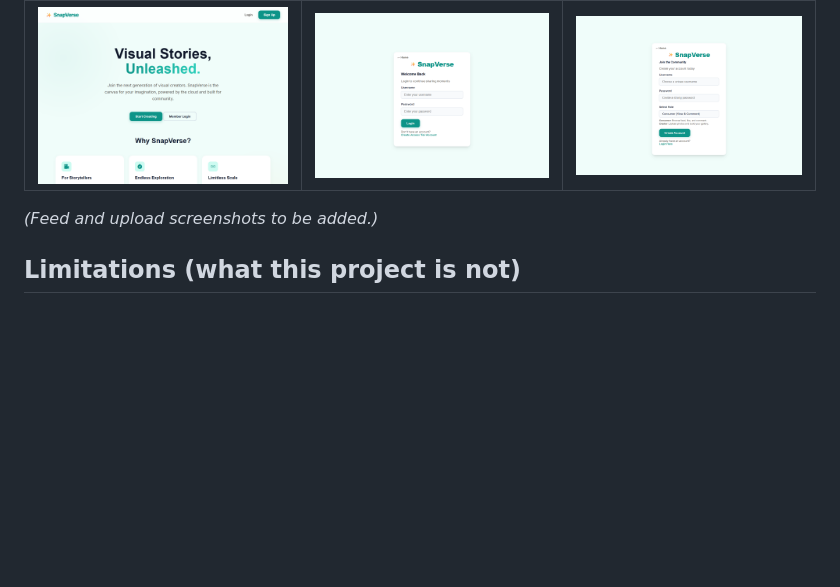
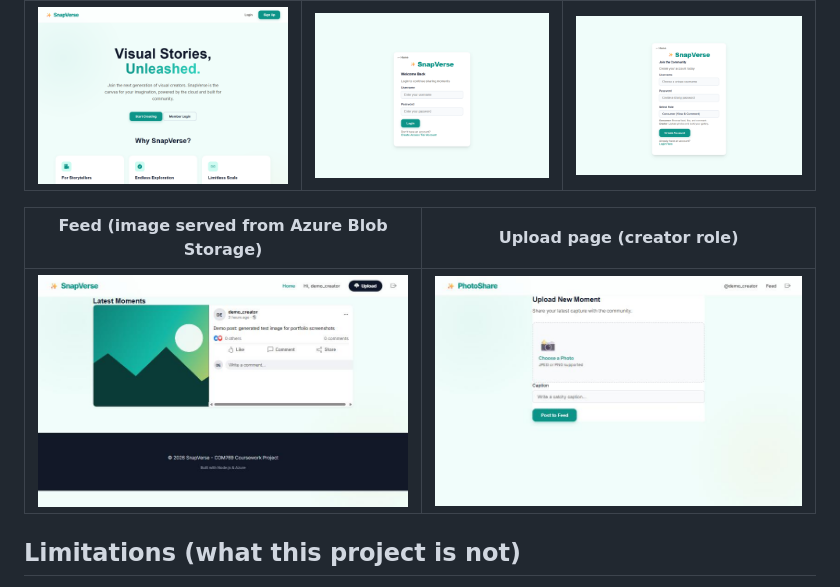
Before and after one commit to Yawar-hussain/snapverse-azure-web-app, a Markdown page: README.md, the part around the change. Drawn GitHub-style; pictures changed too: screenshots/04-feed.jpg (added), screenshots/05-upload.jpg (added); blank space fills up the shorter version.

Commit message:
Add feed and upload screenshots

```diff
--- a/README.md
+++ b/README.md
@@ -44,7 +44,9 @@ docker run -p 3000:3000 -e SESSION_SECRET=change-me -e AZURE_STORAGE_CONNECTION_
 |---|---|---|
 | ![Landing page](screenshots/01-landing.png) | ![Login](screenshots/02-login.png) | ![Sign up](screenshots/03-signup.png) |
 
-*(Feed and upload screenshots to be added.)*
+| Feed (image served from Azure Blob Storage) | Upload page (creator role) |
+|---|---|
+| ![Feed](screenshots/04-feed.jpg) | ![Upload](screenshots/05-upload.jpg) |
 
 ## Limitations (what this project is not)
 - **Users, captions, likes and comments are stored in memory**, so they are lost when the app restarts (only the photos persist, in Blob Storage)
```
